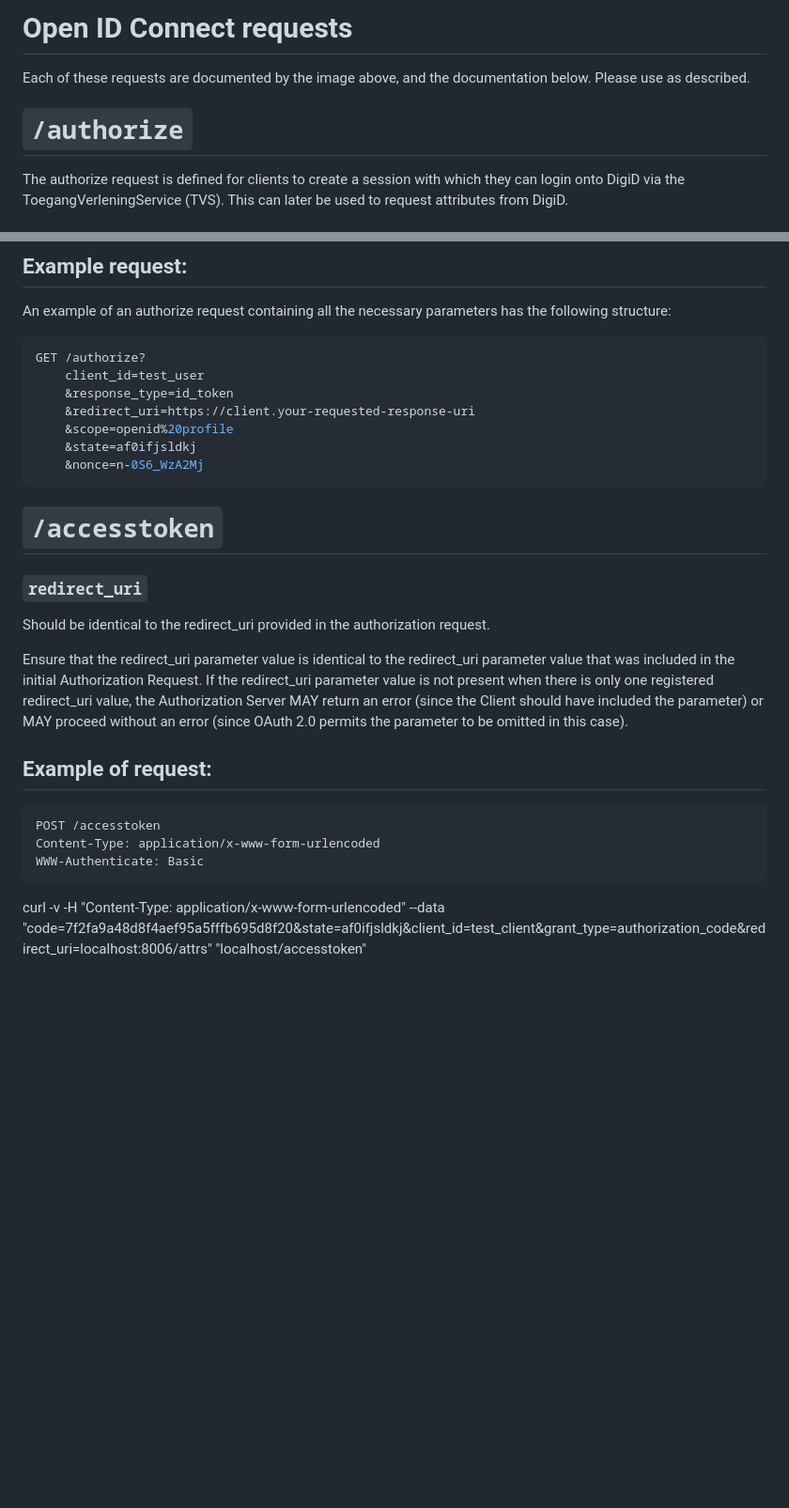
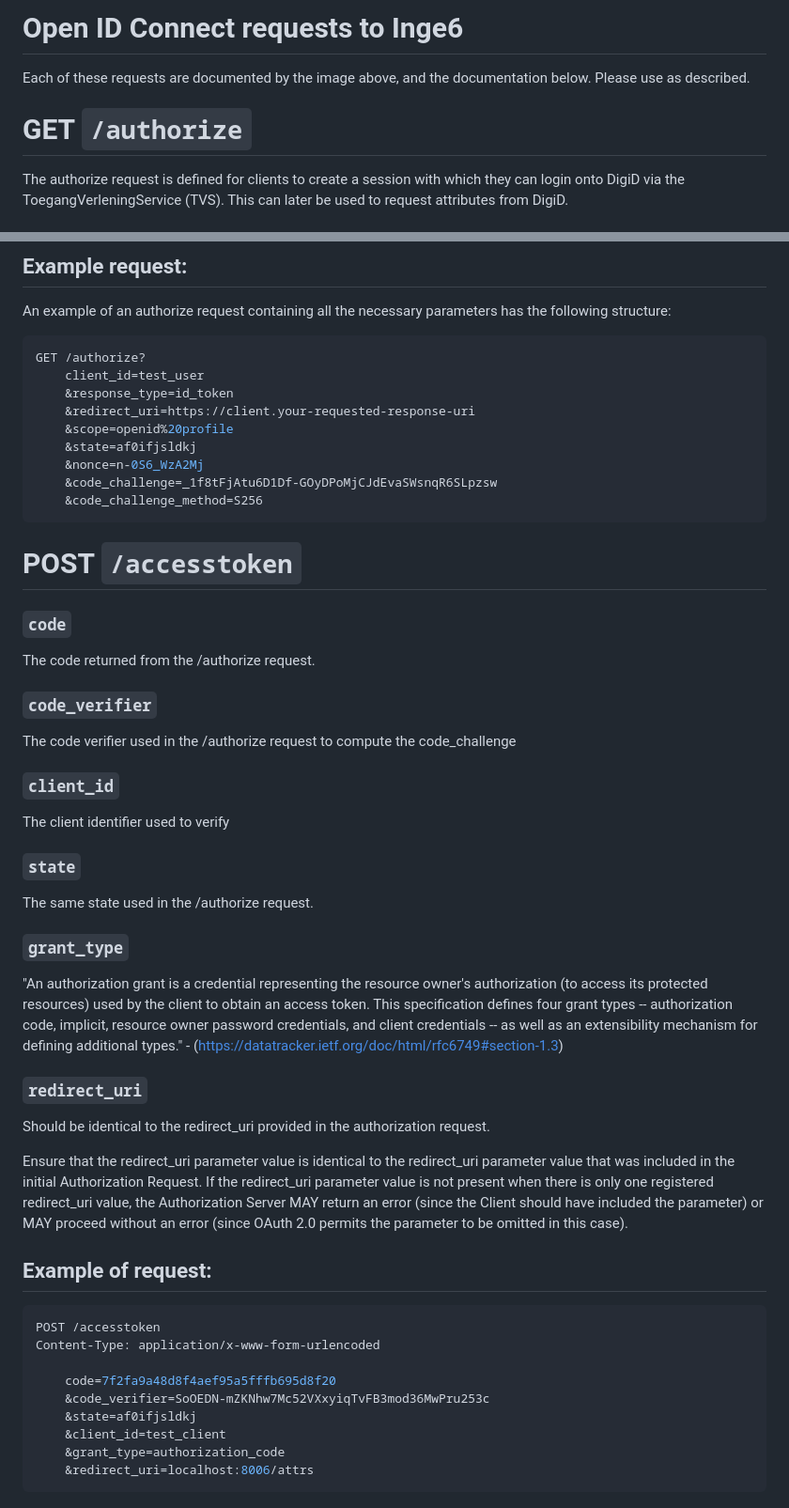
Before and after one commit to minvws/nl-rdo-max, a Markdown page: docs/tvs-oidc-requests.md, 2 parts joined by grey strips. Shown: that part at 94% size. Rendered like a GitHub page; blank space fills up the shorter version.

Commit message:
documentation update

````diff
--- a/docs/tvs-oidc-requests.md
+++ b/docs/tvs-oidc-requests.md
@@ -1,8 +1,8 @@
-# Open ID Connect requests
+# Open ID Connect requests to Inge6
 
 Each of these requests are documented by the image above, and the documentation below. Please use as described.
 
-# `/authorize`
+# GET `/authorize`
 The authorize request is defined for clients to create a session with which they can login onto DigiD via the ToegangVerleningService (TVS). This can later be used to request attributes from DigiD.
 
 ### `client_id`:
@@ -33,22 +33,46 @@ GET /authorize?
     &scope=openid%20profile
     &state=af0ifjsldkj
     &nonce=n-0S6_WzA2Mj
+    &code_challenge=_1f8tFjAtu6D1Df-GOyDPoMjCJdEvaSWsnqR6SLpzsw
+    &code_challenge_method=S256
 ```
 
-# `/accesstoken`
+# POST `/accesstoken`
 
+### `code`
+The code returned from the /authorize request.
+
+### `code_verifier`
+The code verifier used in the /authorize request to compute the code_challenge
+
+### `client_id`
+The client identifier used to verify
+
+### `state`
+The same state used in the /authorize request.
+
+### `grant_type`
+"An authorization grant is a credential representing the resource
+owner's authorization (to access its protected resources) used by the
+client to obtain an access token.  This specification defines four
+grant types -- authorization code, implicit, resource owner password
+credentials, and client credentials -- as well as an extensibility
+mechanism for defining additional types." - (https://datatracker.ietf.org/doc/html/rfc6749#section-1.3)
 
 ### `redirect_uri`
 Should be identical to the redirect_uri provided in the authorization request.
 
 Ensure that the redirect_uri parameter value is identical to the redirect_uri parameter value that was included in the initial Authorization Request. If the redirect_uri parameter value is not present when there is only one registered redirect_uri value, the Authorization Server MAY return an error (since the Client should have included the parameter) or MAY proceed without an error (since OAuth 2.0 permits the parameter to be omitted in this case).
 
-
 ## Example of request:
 ```bash
 POST /accesstoken
 Content-Type: application/x-www-form-urlencoded
-WWW-Authenticate: Basic
+
+    code=7f2fa9a48d8f4aef95a5fffb695d8f20
+    &code_verifier=SoOEDN-mZKNhw7Mc52VXxyiqTvFB3mod36MwPru253c
+    &state=af0ifjsldkj
+    &client_id=test_client
+    &grant_type=authorization_code
+    &redirect_uri=localhost:8006/attrs
 ```
-
-curl -v -H "Content-Type: application/x-www-form-urlencoded" --data "code=7f2fa9a48d8f4aef95a5fffb695d8f20&state=af0ifjsldkj&client_id=test_client&grant_type=authorization_code&redirect_uri=localhost:8006/attrs" "localhost/accesstoken"
````
Also changed, not shown: docs/saml-tvs-requests.md (deleted, +0 -2 lines), docs/system-overview.md (+2 -2 lines), docs/images/tvs-connect.acc.coroncheck.nl.png (added), 1 other file.
